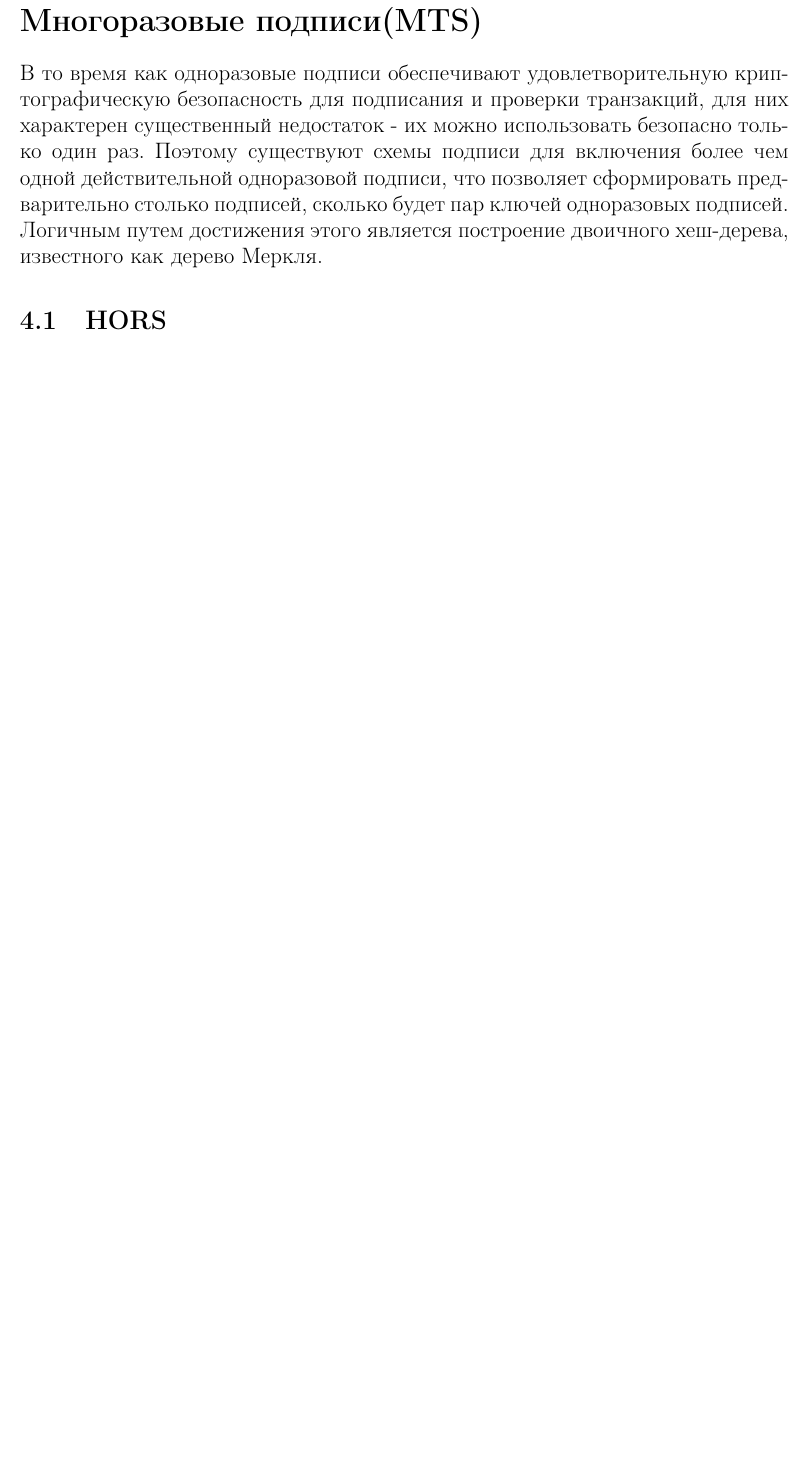
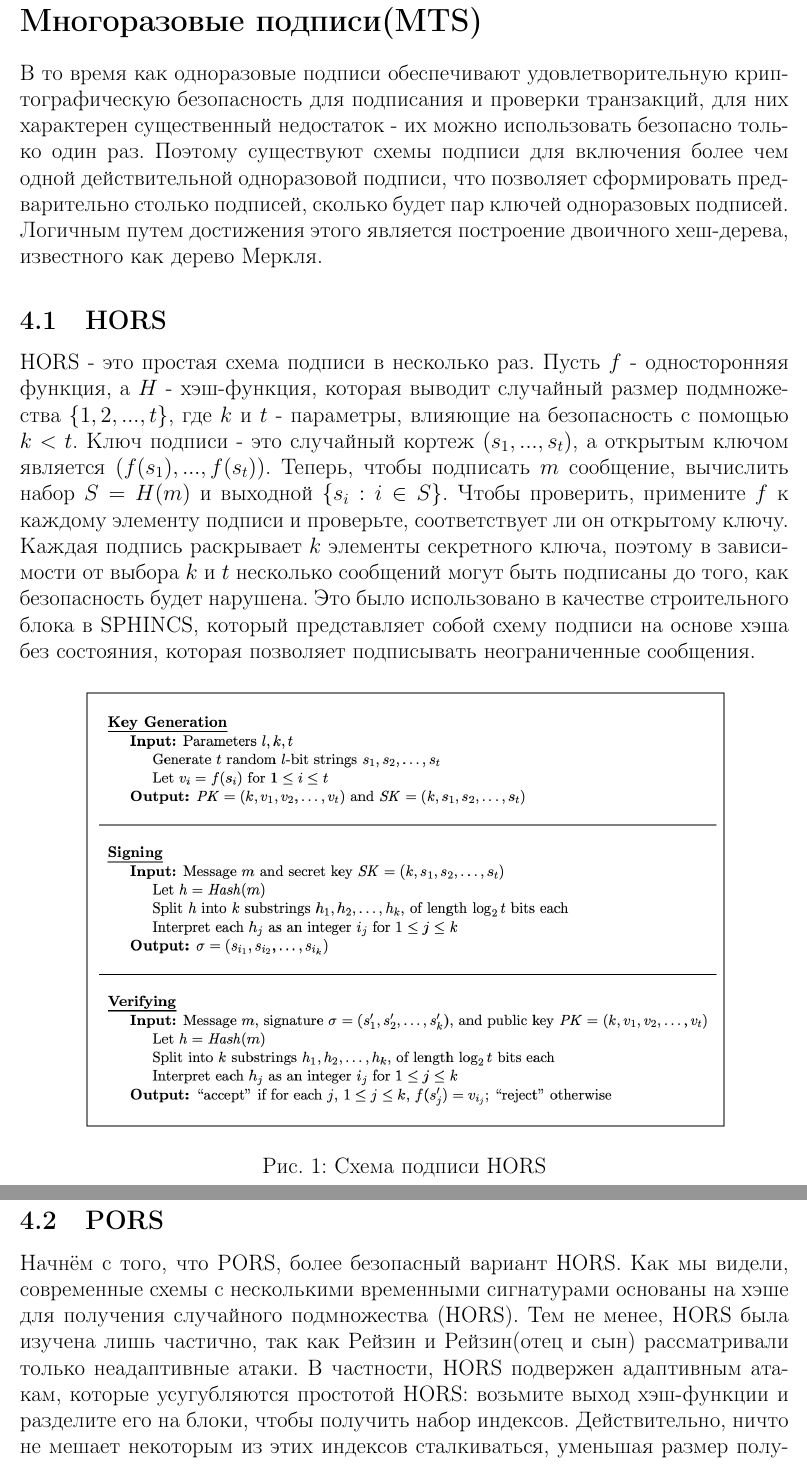
Before and after one commit to Ashes17b/DW, a LaTeX document (docs/src.tex): part of page 6 of 9 before the commit and two parts of pages 6 and 7 of 10 after it, the two joined at a grey line, cut so that both start at the same text, the shorter picture padded with empty space. Compiled offline with pdfLaTeX.

Commit message:
DW-3: Added HORS, PORS content

```diff
--- a/docs/src.tex
+++ b/docs/src.tex
@@ -1,9 +1,12 @@
 \documentclass[a4paper, 14pt]{extarticle}
+\usepackage{graphicx}
 \usepackage[T2A]{fontenc}
 \usepackage[utf8]{inputenc}
 \usepackage[russian]{babel}
 \usepackage{setspace,amsmath}
 \usepackage[left=20mm, top=15mm, right=15mm, bottom=15mm, nohead, footskip=10mm]{geometry} % Настройки полей документа
+
+\graphicspath{ {./images/} }
 
 \makeatletter
 \def\@seccntformat#1{%
@@ -83,4 +86,13 @@
 \section{Многоразовые подписи(MTS)}
 В то время как одноразовые подписи обеспечивают удовлетворительную криптографическую безопасность для подписания и проверки транзакций, для них характерен существенный недостаток - их можно использовать безопасно только один раз. Поэтому существуют схемы подписи для включения более чем одной действительной одноразовой подписи, что позволяет сформировать предварительно столько подписей, сколько будет пар ключей одноразовых подписей. Логичным путем достижения этого является построение двоичного хеш-дерева, известного как дерево Меркля.
 \subsection{HORS}
+HORS - это простая схема подписи в несколько раз. Пусть $f$ - односторонняя функция, а $H$ - хэш-функция, которая выводит случайный размер подмножества $\{1,2,...,t\}$, где $k$ и $t$ - параметры, влияющие на безопасность с помощью $k < t$. Ключ подписи - это случайный кортеж $(s_1,...,s_t)$, а открытым ключом является $(f(s_{1}),..., f(s_{t}))$.
+Теперь, чтобы подписать $m$ сообщение, вычислить набор $S = H(m)$ и выходной $\{s_{i} : i \in S\}$. Чтобы проверить, примените $f$ к каждому элементу подписи и проверьте, соответствует ли он открытому ключу. Каждая подпись раскрывает $k$ элементы секретного ключа, поэтому в зависимости от выбора $k$ и $t$ несколько сообщений могут быть подписаны до того, как безопасность будет нарушена. Это было использовано в качестве строительного блока в SPHINCS, который представляет собой схему подписи на основе хэша без состояния, которая позволяет подписывать неограниченные сообщения.
+
+\begin{figure}[h]
+    \centering
+    \includegraphics[scale=0.66]{HORS.png}
+    \caption{Схема подписи HORS}
+\end{figure}
 \subsection{PORS}
+Начнём с того, что PORS, более безопасный вариант HORS. Как мы видели, современные схемы с несколькими временными сигнатурами основаны на хэше для получения случайного подмножества (HORS). Тем не менее, HORS была изучена лишь частично, так как Рейзин и Рейзин(отец и сын) рассматривали только неадаптивные атаки. В частности, HORS подвержен адаптивным атакам, которые усугубляются простотой HORS: возьмите выход хэш-функции и разделите его на блоки, чтобы получить набор индексов. Действительно, ничто не мешает некоторым из этих индексов сталкиваться, уменьшая размер полученного подмножества и уменьшая безопасность. Несмотря на то, что HORS блестит своей простотой и скоростью по сравнению с более сложными методами получения случайных подмножеств гарантированного размера, его скорость не критична в сложных схемах, таких как SPHINCS, для которых голоса и деревья Меркля доминируют в вычислительных затратах. Поэтому рассмотрим новую конструкцию, использующую PRNG для получения случайного подмножества, которое мы называем PORS. Вместо того, чтобы использовать хэш-функцию, мы разделяем PRNG из сообщения и выполняем запрос к ней, пока мы не получим подмножество различных индексов к (рис. 2). Вычислительные издержки эквивалентны нескольким дополнительным вычислениям хэша для значительного повышения безопасности. В случае SPHINCS заметим, что противники имеют полный контроль над выбранным листом в гипердереве. Вместо этого мы предлагаем создать этот листовой индекс с помощью PRNG, что ещё больше повысит уровень безопасности. Этот увеличенный запас прочности позволяет уменьшить высоту гипердерева на 2 слоя, экономя 4616 байт.
@@ -87,3 +104,4 @@
+\end{figure}
 \newpage
 
 % Подписи без состояния
```
Also changed, not shown: docs/src.pdf, docs/src.tex (5 more changed lines).
